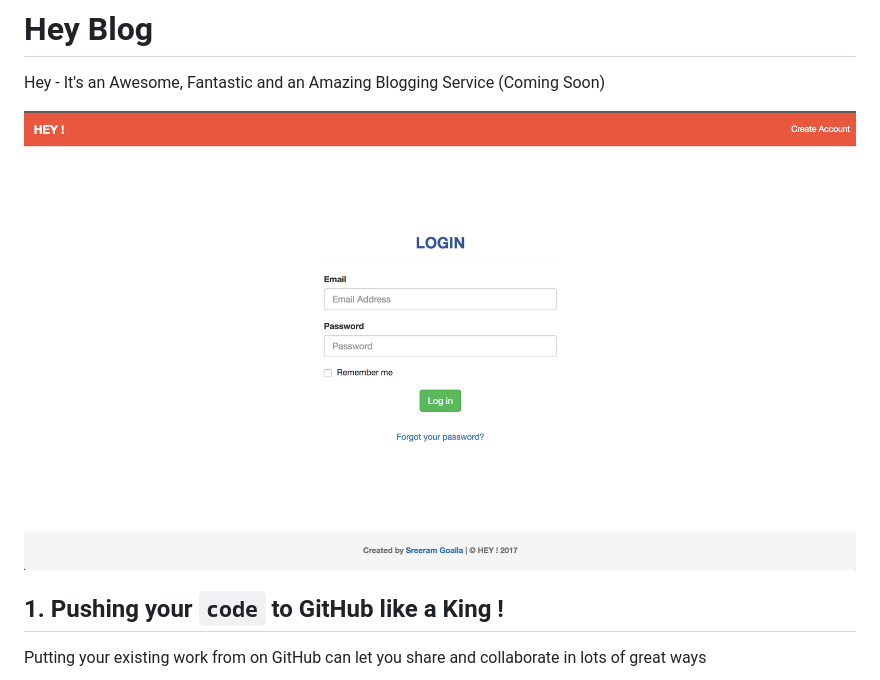
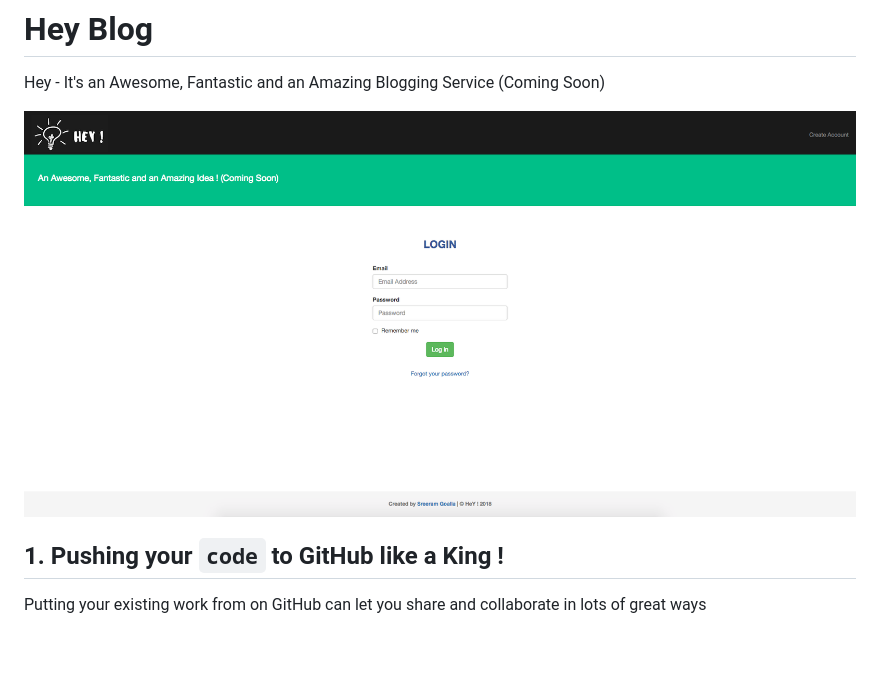
Before and after one commit to sreeramgoalla/Hey, a Markdown page: README.md, the part around the change. GitHub-like rendering; pictures changed too: app/assets/images/hey_readme.png (added); blank space fills up the shorter version.

```diff
--- a/README.md
+++ b/README.md
@@ -1,7 +1,7 @@
 # Hey Blog
 Hey - It's an Awesome, Fantastic and an Amazing Blogging Service (Coming Soon)
 
-![Hey Image !](/app/assets/images/hey.png?raw=true "HEY !")
+![Hey Image !](/app/assets/images/hey_readme.png?raw=true "HeY !")
 
 ## 1. Pushing your `code` to GitHub like a King !
 Putting your existing work from on GitHub can let you share and collaborate in lots of great ways
```
Also changed, not shown: app/assets/images/background.jpg (deleted), app/assets/images/hey_logo_small.png (added), app/assets/images/sydney.jpg (deleted), 9 other files.
